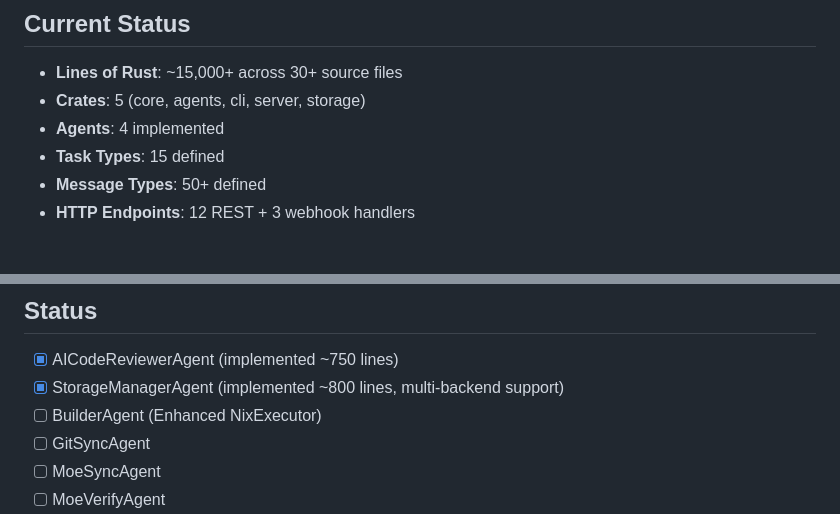
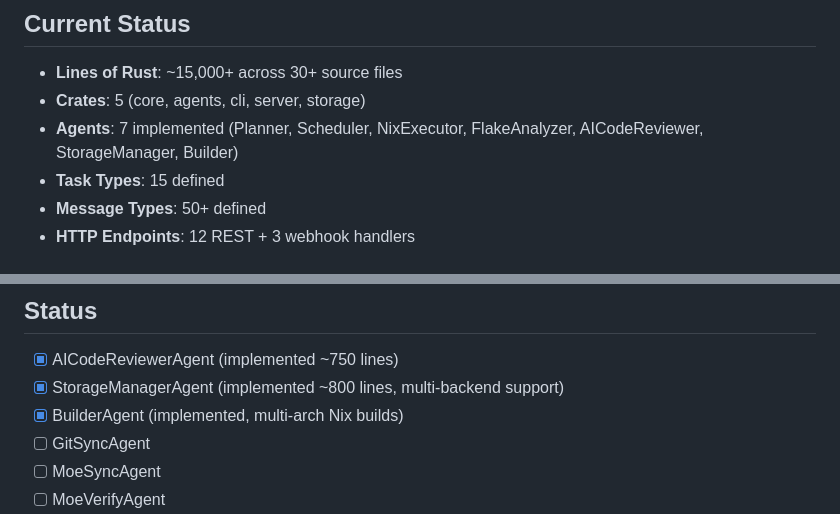
Before and after one commit to tobias-weiss-ai-xr/argunix, a Markdown page: AGENTFLOW-NEXT-PHASES.md, 2 parts joined by grey strips. Drawn GitHub-style.

Commit message:
docs(agentflow): Update NEXT-PHASES with BuilderAgent completion
- Mark BuilderAgent as implemented
- Update agent count to 7 implemented agents
- List all implemented agents in status

Signed-off-by: pi

```diff
--- a/AGENTFLOW-NEXT-PHASES.md
+++ b/AGENTFLOW-NEXT-PHASES.md
@@ -52,7 +52,7 @@ This document outlines the next phases of AgentFlow development, building upon t
 
 - **Lines of Rust**: ~15,000+ across 30+ source files
 - **Crates**: 5 (core, agents, cli, server, storage)
-- **Agents**: 4 implemented
+- **Agents**: 7 implemented (Planner, Scheduler, NixExecutor, FlakeAnalyzer, AICodeReviewer, StorageManager, Builder)
 - **Task Types**: 15 defined
 - **Message Types**: 50+ defined
 - **HTTP Endpoints**: 12 REST + 3 webhook handlers
@@ -221,7 +221,7 @@ pub struct ServerState {
 
 - [x] AICodeReviewerAgent (implemented ~750 lines)
 - [x] StorageManagerAgent (implemented ~800 lines, multi-backend support)
-- [ ] BuilderAgent (Enhanced NixExecutor)
+- [x] BuilderAgent (implemented, multi-arch Nix builds)
 - [ ] GitSyncAgent
 - [ ] MoeSyncAgent
 - [ ] MoeVerifyAgent
```
